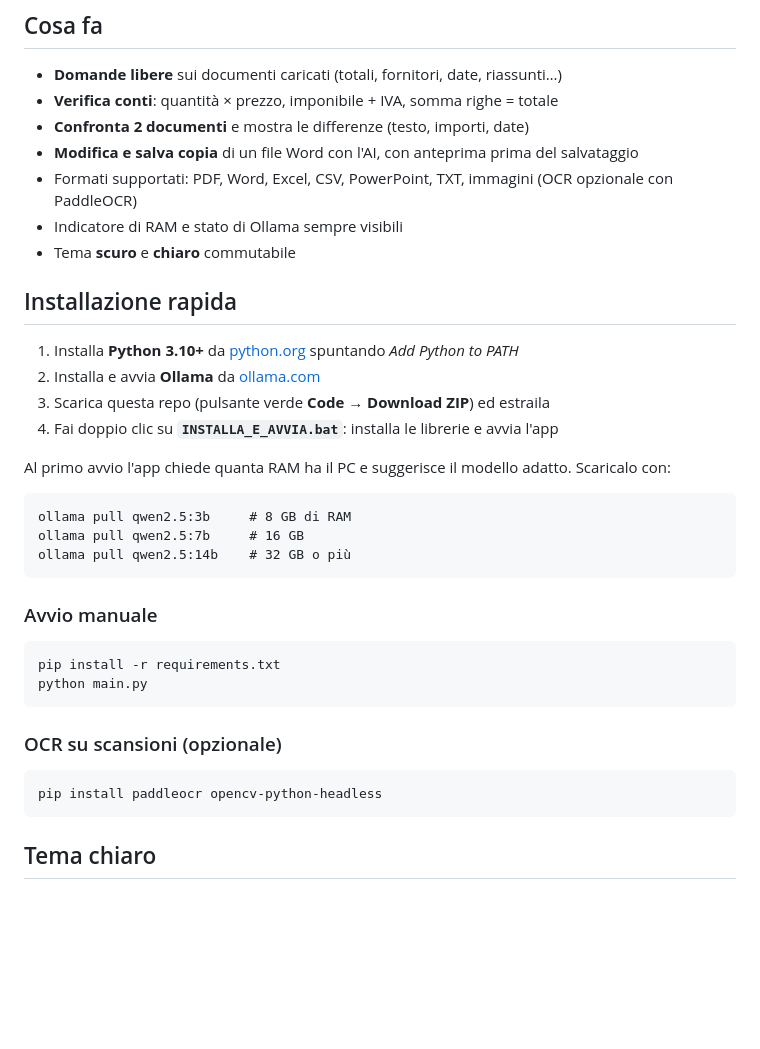
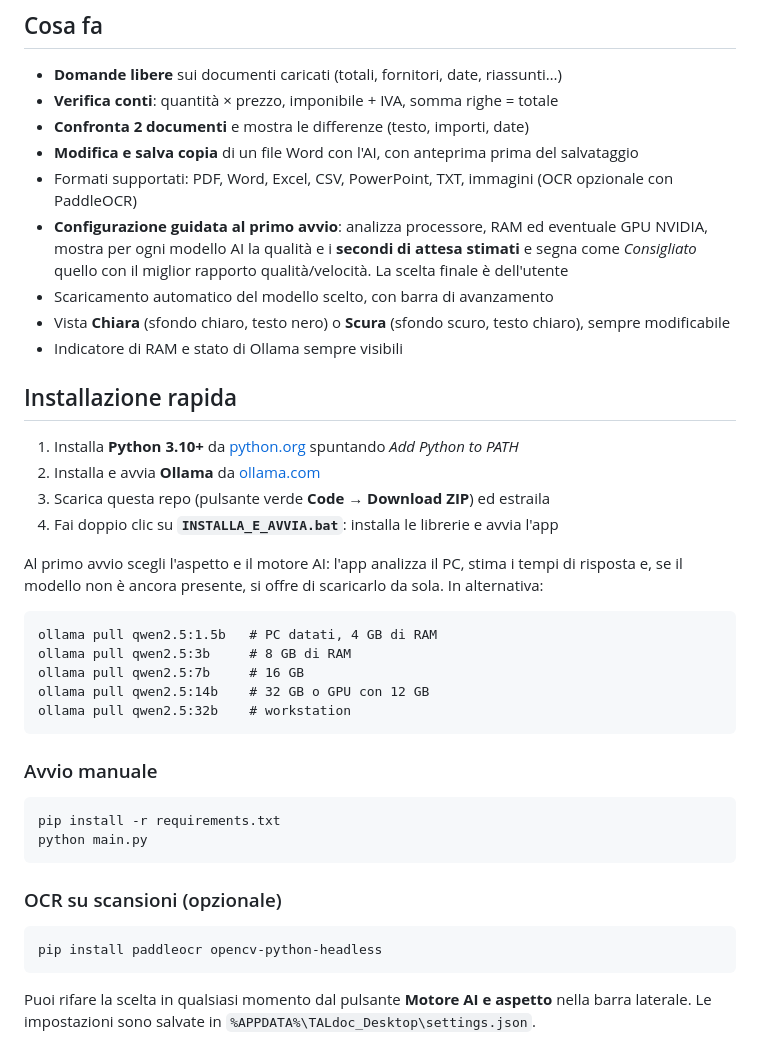
Before and after one commit to talonet73/TALdoc_Desktop, a Markdown page: README.md, the part around one of its changes. Drawn GitHub-style; blank space fills up the shorter version.

````diff
--- a/README.md
+++ b/README.md
@@ -12,8 +12,12 @@ Nessun dato viene inviato online. Pensata per ragionieri, commercialisti e profe
 - **Confronta 2 documenti** e mostra le differenze (testo, importi, date)
 - **Modifica e salva copia** di un file Word con l'AI, con anteprima prima del salvataggio
 - Formati supportati: PDF, Word, Excel, CSV, PowerPoint, TXT, immagini (OCR opzionale con PaddleOCR)
+- **Configurazione guidata al primo avvio**: analizza processore, RAM ed eventuale GPU NVIDIA,
+  mostra per ogni modello AI la qualità e i **secondi di attesa stimati** e segna come *Consigliato*
+  quello con il miglior rapporto qualità/velocità. La scelta finale è dell'utente
+- Scaricamento automatico del modello scelto, con barra di avanzamento
+- Vista **Chiara** (sfondo chiaro, testo nero) o **Scura** (sfondo scuro, testo chiaro), sempre modificabile
 - Indicatore di RAM e stato di Ollama sempre visibili
-- Tema **scuro** e **chiaro** commutabile
 
 ## Installazione rapida
 
@@ -22,12 +26,15 @@ Nessun dato viene inviato online. Pensata per ragionieri, commercialisti e profe
 3. Scarica questa repo (pulsante verde **Code → Download ZIP**) ed estraila
 4. Fai doppio clic su **`INSTALLA_E_AVVIA.bat`**: installa le librerie e avvia l'app
 
-Al primo avvio l'app chiede quanta RAM ha il PC e suggerisce il modello adatto. Scaricalo con:
+Al primo avvio scegli l'aspetto e il motore AI: l'app analizza il PC, stima i tempi di risposta
+e, se il modello non è ancora presente, si offre di scaricarlo da sola. In alternativa:
 
 ```
+ollama pull qwen2.5:1.5b   # PC datati, 4 GB di RAM
 ollama pull qwen2.5:3b     # 8 GB di RAM
 ollama pull qwen2.5:7b     # 16 GB
-ollama pull qwen2.5:14b    # 32 GB o più
+ollama pull qwen2.5:14b    # 32 GB o GPU con 12 GB
+ollama pull qwen2.5:32b    # workstation
 ```
 
 ### Avvio manuale
@@ -43,5 +50,6 @@ python main.py
 pip install paddleocr opencv-python-headless
 ```
 
-## Tema chiaro
+Puoi rifare la scelta in qualsiasi momento dal pulsante **Motore AI e aspetto** nella barra laterale.
+Le impostazioni sono salvate in `%APPDATA%\TALdoc_Desktop\settings.json`.
 
````
Also changed, not shown: other parts of README.md (+7 -1 lines), docs/configurazione.png (added), docs/screenshot-chiaro.png, 1 other file.
